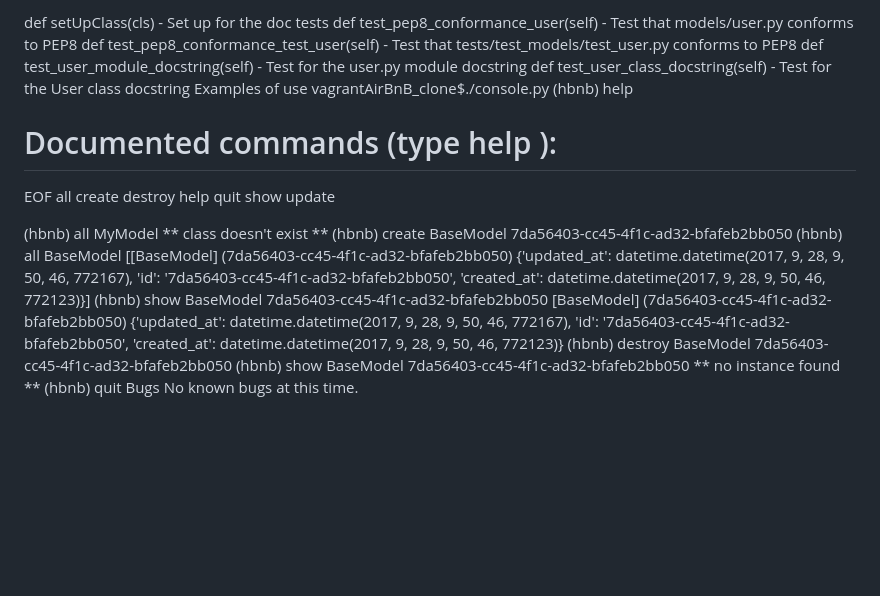
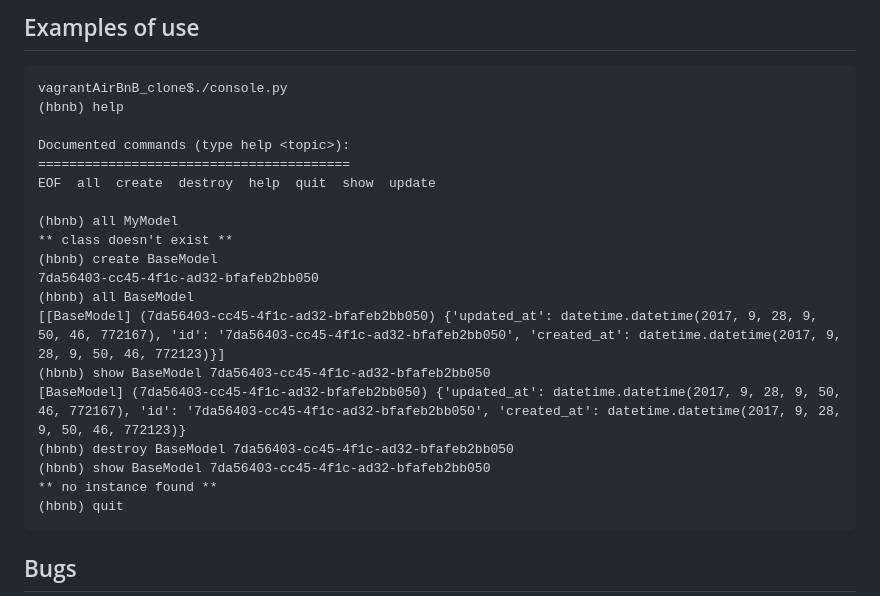
Before and after one commit to sameduTM/AirBnB_clone_v4, a Markdown page: README.md, the part around one of its changes. Rendered like a GitHub page; blank space fills up the shorter version.

````diff
--- a/README.md
+++ b/README.md
@@ -119,10 +128,7 @@ def test_state_class_docstring(self) - Test for the State class docstring
 
-def setUpClass(cls) - Set up for the doc tests
-def test_pep8_conformance_user(self) - Test that models/user.py conforms to PEP8
-def test_pep8_conformance_test_user(self) - Test that tests/test_models/test_user.py conforms to PEP8
-def test_user_module_docstring(self) - Test for the user.py module docstring
-def test_user_class_docstring(self) - Test for the User class docstring
-Examples of use
+
+## Examples of use
+```
 vagrantAirBnB_clone$./console.py
 (hbnb) help
 
@@ -142,6 +148,8 @@ EOF  all  create  destroy  help  quit  show  update
 (hbnb) show BaseModel 7da56403-cc45-4f1c-ad32-bfafeb2bb050
 ** no instance found **
 (hbnb) quit
-Bugs
+```
+
+## Bugs
 No known bugs at this time.
 
````
Also changed, not shown: other parts of README.md (+116 -108 lines).
